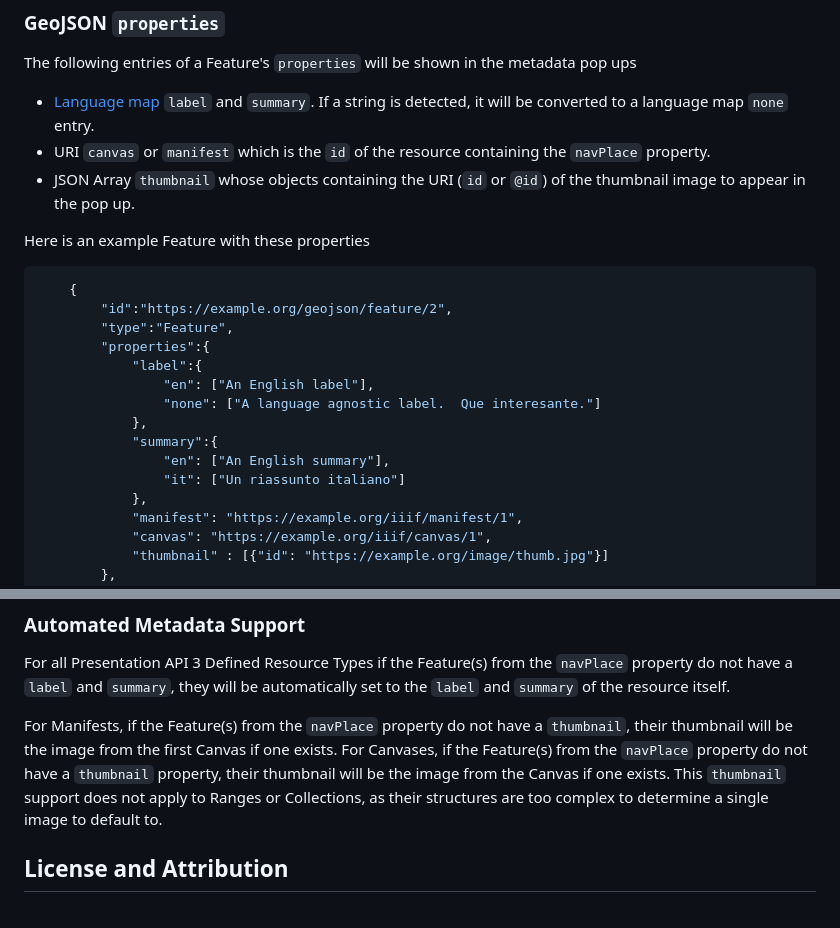
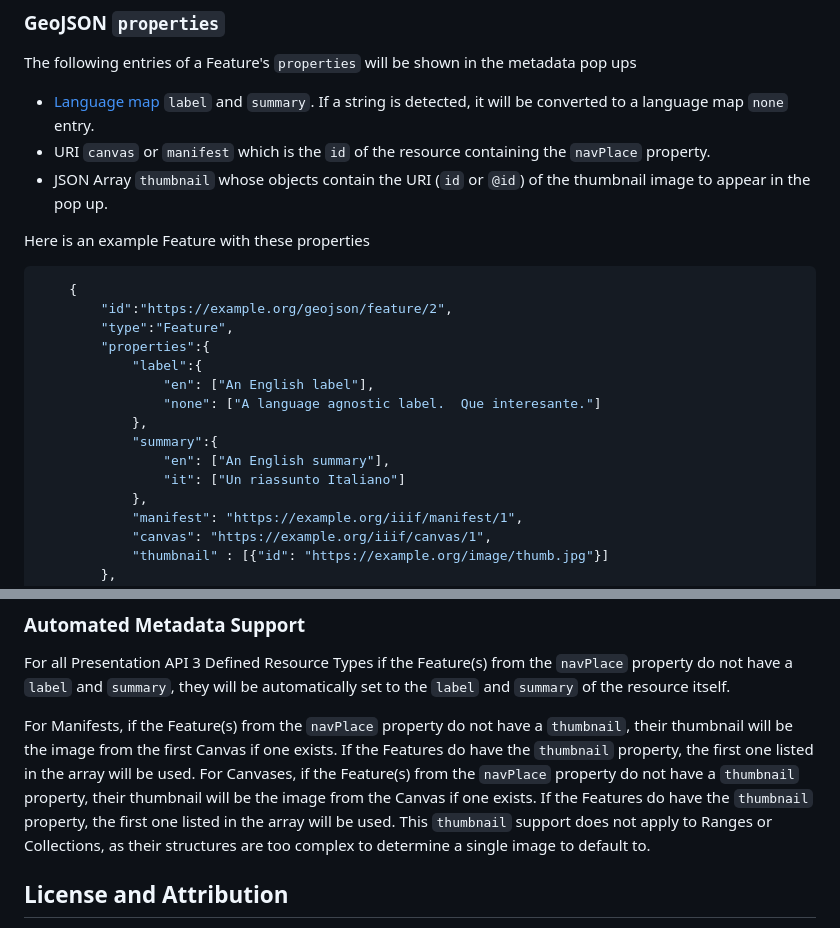
Before and after one commit to CenterForDigitalHumanities/navplace-viewer, a Markdown page: README.md, 2 parts joined by grey strips. Rendered like a GitHub page.

```diff
--- a/README.md
+++ b/README.md
@@ -28,7 +28,7 @@ Click the !["Basemap Layers"](/images/layers.png "Basemap Layers") icon on the t
 The following entries of a Feature's `properties` will be shown in the metadata pop ups
 - [Language map](https://iiif.io/api/presentation/3.0/#language-of-property-values) `label` and `summary`.  If a string is detected, it will be converted to a language map `none` entry.
 - URI `canvas` or `manifest` which is the `id` of the resource containing the `navPlace` property.
-- JSON Array `thumbnail` whose objects containing the URI (`id` or `@id`) of the thumbnail image to appear in the pop up.
+- JSON Array `thumbnail` whose objects contain the URI (`id` or `@id`) of the thumbnail image to appear in the pop up.
 
 Here is an example Feature with these properties
 
@@ -43,7 +43,7 @@ Here is an example Feature with these properties
             },
             "summary":{
                 "en": ["An English summary"],
-                "it": ["Un riassunto italiano"]
+                "it": ["Un riassunto Italiano"]
             },
             "manifest": "https://example.org/iiif/manifest/1",
             "canvas": "https://example.org/iiif/canvas/1",
@@ -63,8 +63,8 @@ Here is an example Feature with these properties
 
 For all Presentation API 3 Defined Resource Types if the Feature(s) from the `navPlace` property do not have a `label` and `summary`, they will be automatically set to the `label` and `summary` of the resource itself.
 
-For Manifests, if the Feature(s) from the `navPlace` property do not have a `thumbnail`, their thumbnail will be the image from the first Canvas if one exists.
-For Canvases, if the Feature(s) from the `navPlace` property do not have a `thumbnail` property, their thumbnail will be the image from the Canvas if one exists.
+For Manifests, if the Feature(s) from the `navPlace` property do not have a `thumbnail`, their thumbnail will be the image from the first Canvas if one exists.  If the Features do have the `thumbnail` property, the first one listed in the array will be used.
+For Canvases, if the Feature(s) from the `navPlace` property do not have a `thumbnail` property, their thumbnail will be the image from the Canvas if one exists.  If the Features do have the `thumbnail` property, the first one listed in the array will be used.
 This `thumbnail` support does not apply to Ranges or Collections, as their structures are too complex to determine a single image to default to.
 
 ## License and Attribution
```
